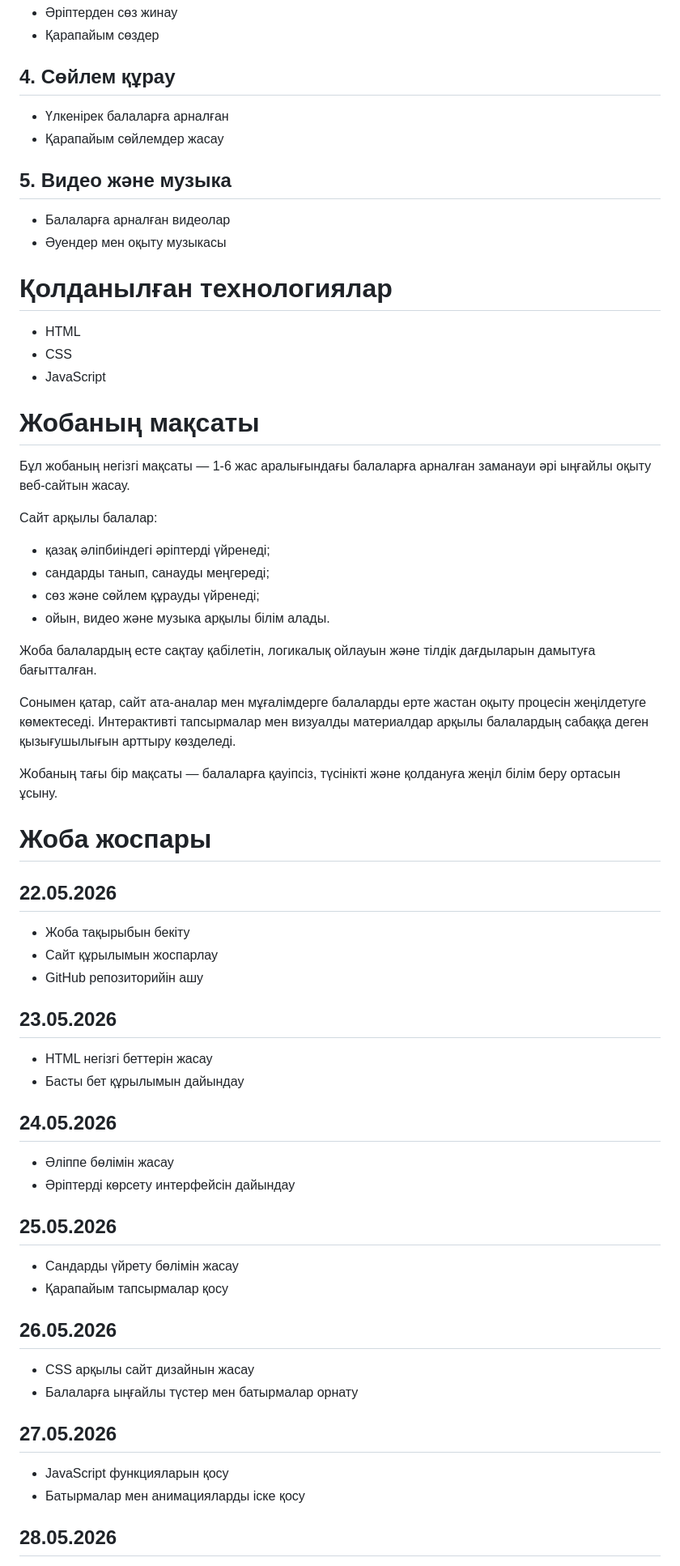
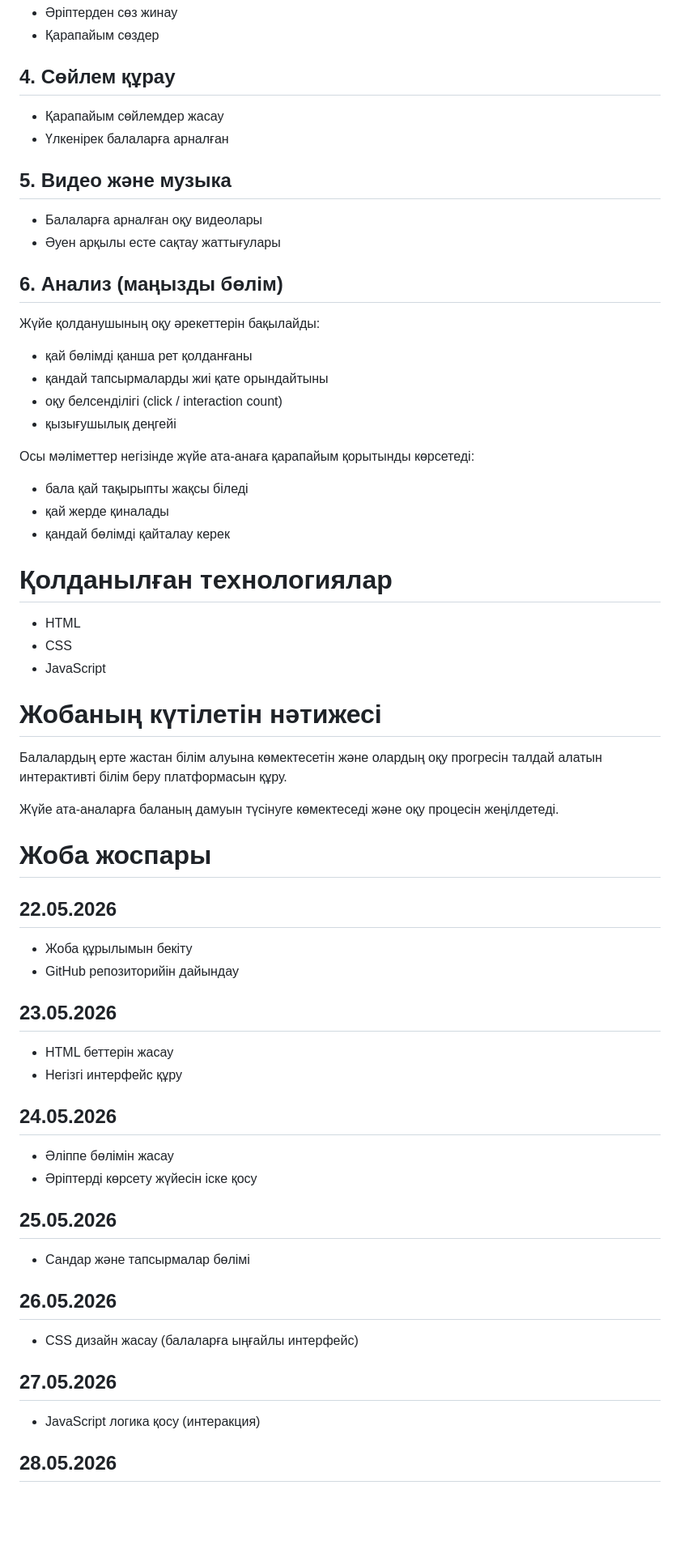
Before and after one commit to Alikhan364-ai/alippe-balalar-sayty, a Markdown page: tz.md, the part around one of its changes. Shown at 81% size. GitHub-like rendering; blank space fills up the shorter version.

Commit message:
Update TZ

```diff
--- a/tz.md
+++ b/tz.md
@@ -35,66 +38,57 @@
 - Қарапайым сөздер
 
 ## 4. Сөйлем құрау
+- Қарапайым сөйлемдер жасау
 - Үлкенірек балаларға арналған
-- Қарапайым сөйлемдер жасау
 
 ## 5. Видео және музыка
-- Балаларға арналған видеолар
-- Әуендер мен оқыту музыкасы
+- Балаларға арналған оқу видеолары
+- Әуен арқылы есте сақтау жаттығулары
+
+## 6. Анализ (маңызды бөлім)
+Жүйе қолданушының оқу әрекеттерін бақылайды:
+
+- қай бөлімді қанша рет қолданғаны
+- қандай тапсырмаларды жиі қате орындайтыны
+- оқу белсенділігі (click / interaction count)
+- қызығушылық деңгейі
+
+Осы мәліметтер негізінде жүйе ата-анаға қарапайым қорытынды көрсетеді:
+- бала қай тақырыпты жақсы біледі
+- қай жерде қиналады
+- қандай бөлімді қайталау керек
 
 # Қолданылған технологиялар
 - HTML
 - CSS
 - JavaScript
 
-# Жобаның мақсаты
+# Жобаның күтілетін нәтижесі
+Балалардың ерте жастан білім алуына көмектесетін және олардың оқу прогресін талдай алатын интерактивті білім беру платформасын құру.
 
-Бұл жобаның негізгі мақсаты — 1-6 жас аралығындағы балаларға
-арналған заманауи әрі ыңғайлы оқыту веб-сайтын жасау.
-
-Сайт арқылы балалар:
-- қазақ әліпбиіндегі әріптерді үйренеді;
-- сандарды танып, санауды меңгереді;
-- сөз және сөйлем құрауды үйренеді;
-- ойын, видео және музыка арқылы білім алады.
-
-Жоба балалардың есте сақтау қабілетін,
-логикалық ойлауын және тілдік дағдыларын дамытуға бағытталған.
-
-Сонымен қатар, сайт ата-аналар мен мұғалімдерге
-балаларды ерте жастан оқыту процесін жеңілдетуге көмектеседі.
-Интерактивті тапсырмалар мен визуалды материалдар арқылы
-балалардың сабаққа деген қызығушылығын арттыру көзделеді.
-
-Жобаның тағы бір мақсаты —
-балаларға қауіпсіз, түсінікті және қолдануға жеңіл
-білім беру ортасын ұсыну.
+Жүйе ата-аналарға баланың дамуын түсінуге көмектеседі және оқу процесін жеңілдетеді.
 
 # Жоба жоспары
 
 ## 22.05.2026
-- Жоба тақырыбын бекіту
-- Сайт құрылымын жоспарлау
-- GitHub репозиторийін ашу
+- Жоба құрылымын бекіту
+- GitHub репозиторийін дайындау
 
 ## 23.05.2026
-- HTML негізгі беттерін жасау
-- Басты бет құрылымын дайындау
+- HTML беттерін жасау
+- Негізгі интерфейс құру
 
 ## 24.05.2026
 - Әліппе бөлімін жасау
-- Әріптерді көрсету интерфейсін дайындау
+- Әріптерді көрсету жүйесін іске қосу
 
 ## 25.05.2026
-- Сандарды үйрету бөлімін жасау
-- Қарапайым тапсырмалар қосу
+- Сандар және тапсырмалар бөлімі
 
 ## 26.05.2026
-- CSS арқылы сайт дизайнын жасау
-- Балаларға ыңғайлы түстер мен батырмалар орнату
+- CSS дизайн жасау (балаларға ыңғайлы интерфейс)
 
 ## 27.05.2026
-- JavaScript функцияларын қосу
-- Батырмалар мен анимацияларды іске қосу
+- JavaScript логика қосу (интеракция)
 
 ## 28.05.2026
```
Also changed, not shown: other parts of tz.md (+13 -17 lines).
